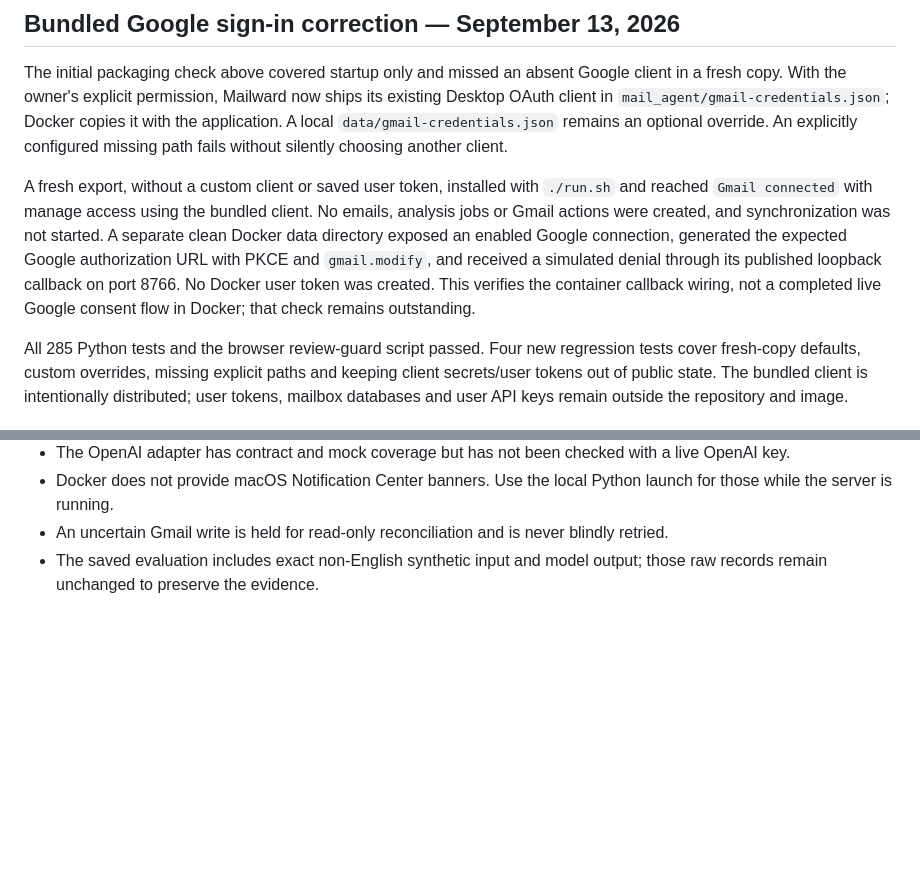
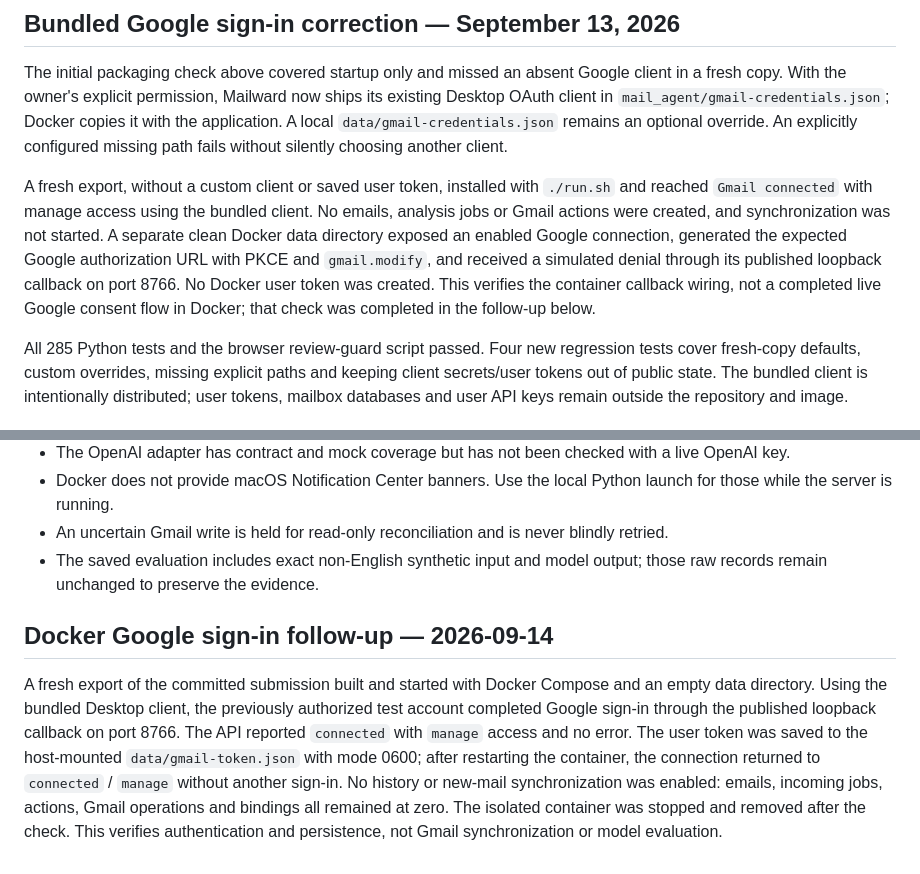
Before and after one commit to lerfich/take-home-wajo, a Markdown page: VERIFICATION.md, 2 parts joined by grey strips. GitHub-like rendering; blank space fills up the shorter version.

Commit message:
Verify Docker Google sign-in and connection persistence

```diff
--- a/VERIFICATION.md
+++ b/VERIFICATION.md
@@ -20,7 +20,7 @@ These checks confirm clean installation and application startup. They do not est
 
 The initial packaging check above covered startup only and missed an absent Google client in a fresh copy. With the owner's explicit permission, Mailward now ships its existing Desktop OAuth client in `mail_agent/gmail-credentials.json`; Docker copies it with the application. A local `data/gmail-credentials.json` remains an optional override. An explicitly configured missing path fails without silently choosing another client.
 
-A fresh export, without a custom client or saved user token, installed with `./run.sh` and reached `Gmail connected` with manage access using the bundled client. No emails, analysis jobs or Gmail actions were created, and synchronization was not started. A separate clean Docker data directory exposed an enabled Google connection, generated the expected Google authorization URL with PKCE and `gmail.modify`, and received a simulated denial through its published loopback callback on port 8766. No Docker user token was created. This verifies the container callback wiring, not a completed live Google consent flow in Docker; that check remains outstanding.
+A fresh export, without a custom client or saved user token, installed with `./run.sh` and reached `Gmail connected` with manage access using the bundled client. No emails, analysis jobs or Gmail actions were created, and synchronization was not started. A separate clean Docker data directory exposed an enabled Google connection, generated the expected Google authorization URL with PKCE and `gmail.modify`, and received a simulated denial through its published loopback callback on port 8766. No Docker user token was created. This verifies the container callback wiring, not a completed live Google consent flow in Docker; that check was completed in the follow-up below.
 
 All 285 Python tests and the browser review-guard script passed. Four new regression tests cover fresh-copy defaults, custom overrides, missing explicit paths and keeping client secrets/user tokens out of public state. The bundled client is intentionally distributed; user tokens, mailbox databases and user API keys remain outside the repository and image.
 
@@ -32,3 +32,7 @@ All 285 Python tests and the browser review-guard script passed. Four new regres
 - Docker does not provide macOS Notification Center banners. Use the local Python launch for those while the server is running.
 - An uncertain Gmail write is held for read-only reconciliation and is never blindly retried.
 - The saved evaluation includes exact non-English synthetic input and model output; those raw records remain unchanged to preserve the evidence.
+
+## Docker Google sign-in follow-up — 2026-09-14
+
+A fresh export of the committed submission built and started with Docker Compose and an empty data directory. Using the bundled Desktop client, the previously authorized test account completed Google sign-in through the published loopback callback on port 8766. The API reported `connected` with `manage` access and no error. The user token was saved to the host-mounted `data/gmail-token.json` with mode 0600; after restarting the container, the connection returned to `connected` / `manage` without another sign-in. No history or new-mail synchronization was enabled: emails, incoming jobs, actions, Gmail operations and bindings all remained at zero. The isolated container was stopped and removed after the check. This verifies authentication and persistence, not Gmail synchronization or model evaluation.
```
